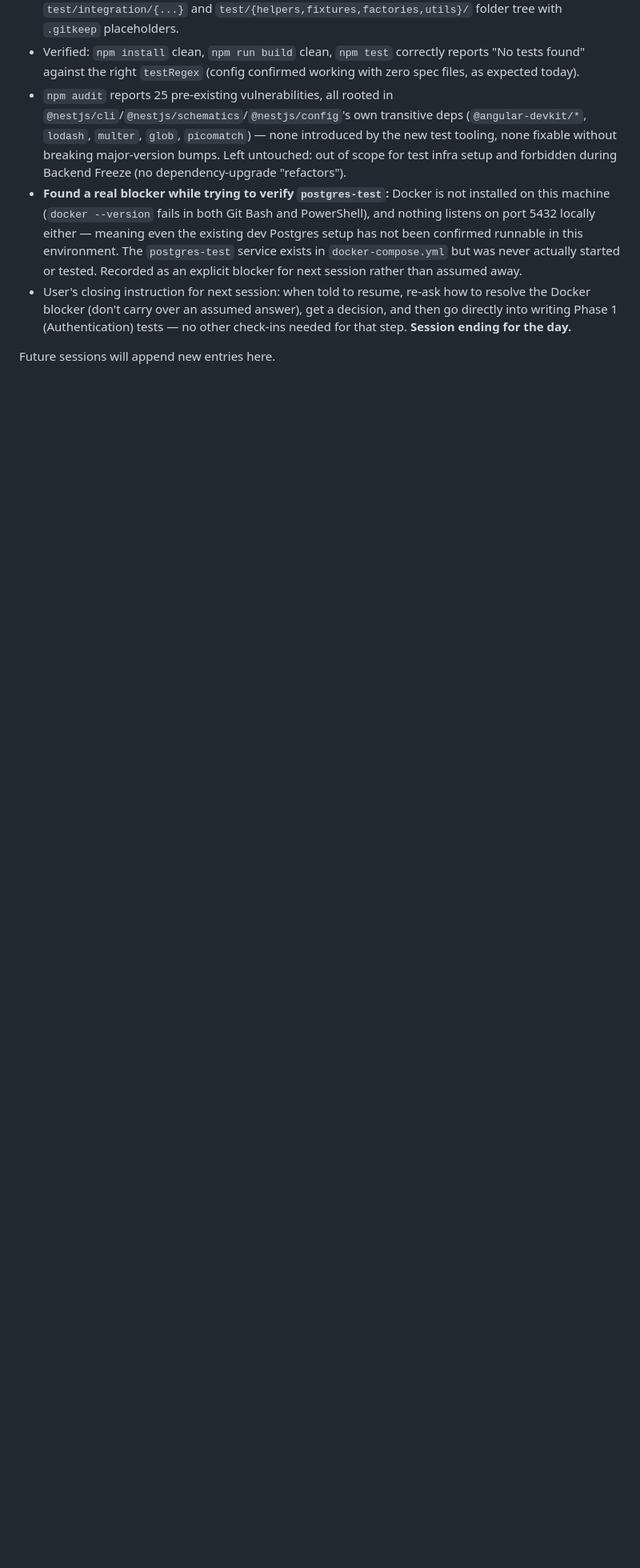
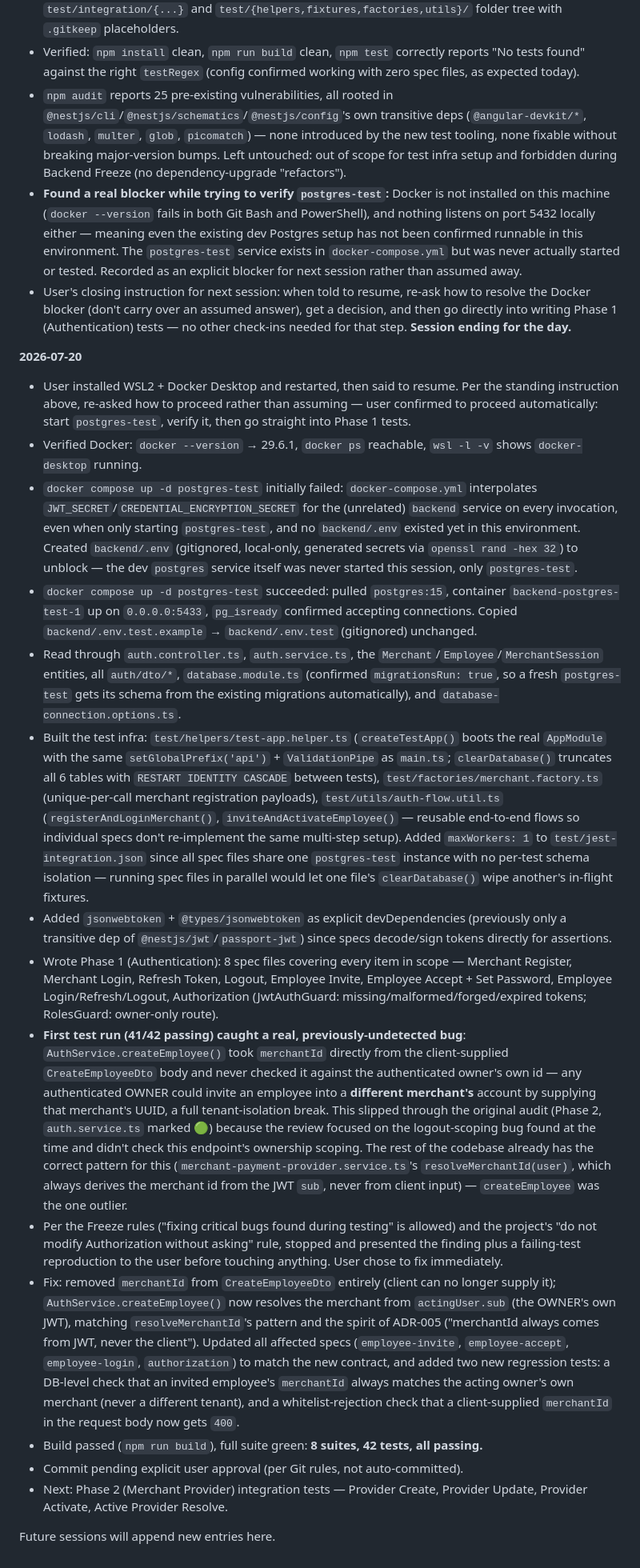
Before and after one commit to aistartup59-jpg/kapida-odeme, a Markdown page: AUDIT_BOARD.md, the part around one of its changes. Shown at 80% size. Rendered like a GitHub page; blank space fills up the shorter version.

```diff
--- a/AUDIT_BOARD.md
+++ b/AUDIT_BOARD.md
@@ -479,4 +480,20 @@ Record only important audit-board milestones.
 - **Found a real blocker while trying to verify `postgres-test`:** Docker is not installed on this machine (`docker --version` fails in both Git Bash and PowerShell), and nothing listens on port 5432 locally either — meaning even the existing dev Postgres setup has not been confirmed runnable in this environment. The `postgres-test` service exists in `docker-compose.yml` but was never actually started or tested. Recorded as an explicit blocker for next session rather than assumed away.
 - User's closing instruction for next session: when told to resume, re-ask how to resolve the Docker blocker (don't carry over an assumed answer), get a decision, and then go directly into writing Phase 1 (Authentication) tests — no other check-ins needed for that step. **Session ending for the day.**
 
+**2026-07-20**
+- User installed WSL2 + Docker Desktop and restarted, then said to resume. Per the standing instruction above, re-asked how to proceed rather than assuming — user confirmed to proceed automatically: start `postgres-test`, verify it, then go straight into Phase 1 tests.
+- Verified Docker: `docker --version` → 29.6.1, `docker ps` reachable, `wsl -l -v` shows `docker-desktop` running.
+- `docker compose up -d postgres-test` initially failed: `docker-compose.yml` interpolates `JWT_SECRET`/`CREDENTIAL_ENCRYPTION_SECRET` for the (unrelated) `backend` service on every invocation, even when only starting `postgres-test`, and no `backend/.env` existed yet in this environment. Created `backend/.env` (gitignored, local-only, generated secrets via `openssl rand -hex 32`) to unblock — the dev `postgres` service itself was never started this session, only `postgres-test`.
+- `docker compose up -d postgres-test` succeeded: pulled `postgres:15`, container `backend-postgres-test-1` up on `0.0.0.0:5433`, `pg_isready` confirmed accepting connections. Copied `backend/.env.test.example` → `backend/.env.test` (gitignored) unchanged.
+- Read through `auth.controller.ts`, `auth.service.ts`, the `Merchant`/`Employee`/`MerchantSession` entities, all `auth/dto/*`, `database.module.ts` (confirmed `migrationsRun: true`, so a fresh `postgres-test` gets its schema from the existing migrations automatically), and `database-connection.options.ts`.
+- Built the test infra: `test/helpers/test-app.helper.ts` (`createTestApp()` boots the real `AppModule` with the same `setGlobalPrefix('api')` + `ValidationPipe` as `main.ts`; `clearDatabase()` truncates all 6 tables with `RESTART IDENTITY CASCADE` between tests), `test/factories/merchant.factory.ts` (unique-per-call merchant registration payloads), `test/utils/auth-flow.util.ts` (`registerAndLoginMerchant()`, `inviteAndActivateEmployee()` — reusable end-to-end flows so individual specs don't re-implement the same multi-step setup). Added `maxWorkers: 1` to `test/jest-integration.json` since all spec files share one `postgres-test` instance with no per-test schema isolation — running spec files in parallel would let one file's `clearDatabase()` wipe another's in-flight fixtures.
+- Added `jsonwebtoken` + `@types/jsonwebtoken` as explicit devDependencies (previously only a transitive dep of `@nestjs/jwt`/`passport-jwt`) since specs decode/sign tokens directly for assertions.
+- Wrote Phase 1 (Authentication): 8 spec files covering every item in scope — Merchant Register, Merchant Login, Refresh Token, Logout, Employee Invite, Employee Accept + Set Password, Employee Login/Refresh/Logout, Authorization (JwtAuthGuard: missing/malformed/forged/expired tokens; RolesGuard: owner-only route).
+- **First test run (41/42 passing) caught a real, previously-undetected bug**: `AuthService.createEmployee()` took `merchantId` directly from the client-supplied `CreateEmployeeDto` body and never checked it against the authenticated owner's own id — any authenticated OWNER could invite an employee into a **different merchant's** account by supplying that merchant's UUID, a full tenant-isolation break. This slipped through the original audit (Phase 2, `auth.service.ts` marked 🟢) because the review focused on the logout-scoping bug found at the time and didn't check this endpoint's ownership scoping. The rest of the codebase already has the correct pattern for this (`merchant-payment-provider.service.ts`'s `resolveMerchantId(user)`, which always derives the merchant id from the JWT `sub`, never from client input) — `createEmployee` was the one outlier.
+- Per the Freeze rules ("fixing critical bugs found during testing" is allowed) and the project's "do not modify Authorization without asking" rule, stopped and presented the finding plus a failing-test reproduction to the user before touching anything. User chose to fix immediately.
+- Fix: removed `merchantId` from `CreateEmployeeDto` entirely (client can no longer supply it); `AuthService.createEmployee()` now resolves the merchant from `actingUser.sub` (the OWNER's own JWT), matching `resolveMerchantId`'s pattern and the spirit of ADR-005 ("merchantId always comes from JWT, never the client"). Updated all affected specs (`employee-invite`, `employee-accept`, `employee-login`, `authorization`) to match the new contract, and added two new regression tests: a DB-level check that an invited employee's `merchantId` always matches the acting owner's own merchant (never a different tenant), and a whitelist-rejection check that a client-supplied `merchantId` in the request body now gets `400`.
+- Build passed (`npm run build`), full suite green: **8 suites, 42 tests, all passing.**
+- Commit pending explicit user approval (per Git rules, not auto-committed).
+- Next: Phase 2 (Merchant Provider) integration tests — Provider Create, Provider Update, Provider Activate, Active Provider Resolve.
+
 Future sessions will append new entries here.
```
Also changed, not shown: other parts of AUDIT_BOARD.md (+7 -6 lines).
